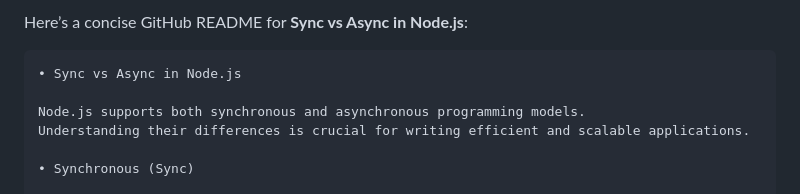
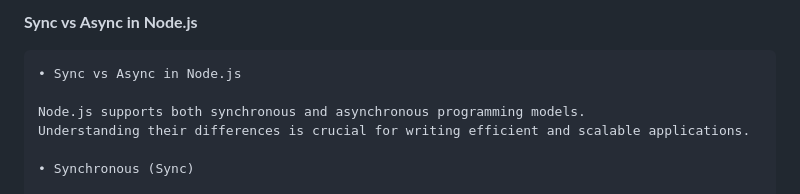
Before and after one commit to anmol2517/node.js, a Markdown page: README.md, the part around the change printed below. Drawn GitHub-style.

````diff
--- a/README.md
+++ b/README.md
@@ -1,4 +1,4 @@
-Here’s a concise GitHub README for **Sync vs Async in Node.js**:
+**Sync vs Async in Node.js**
 
 ```markdown
 • Sync vs Async in Node.js
````
Also changed, not shown: other parts of README.md (+1 -1 lines).
